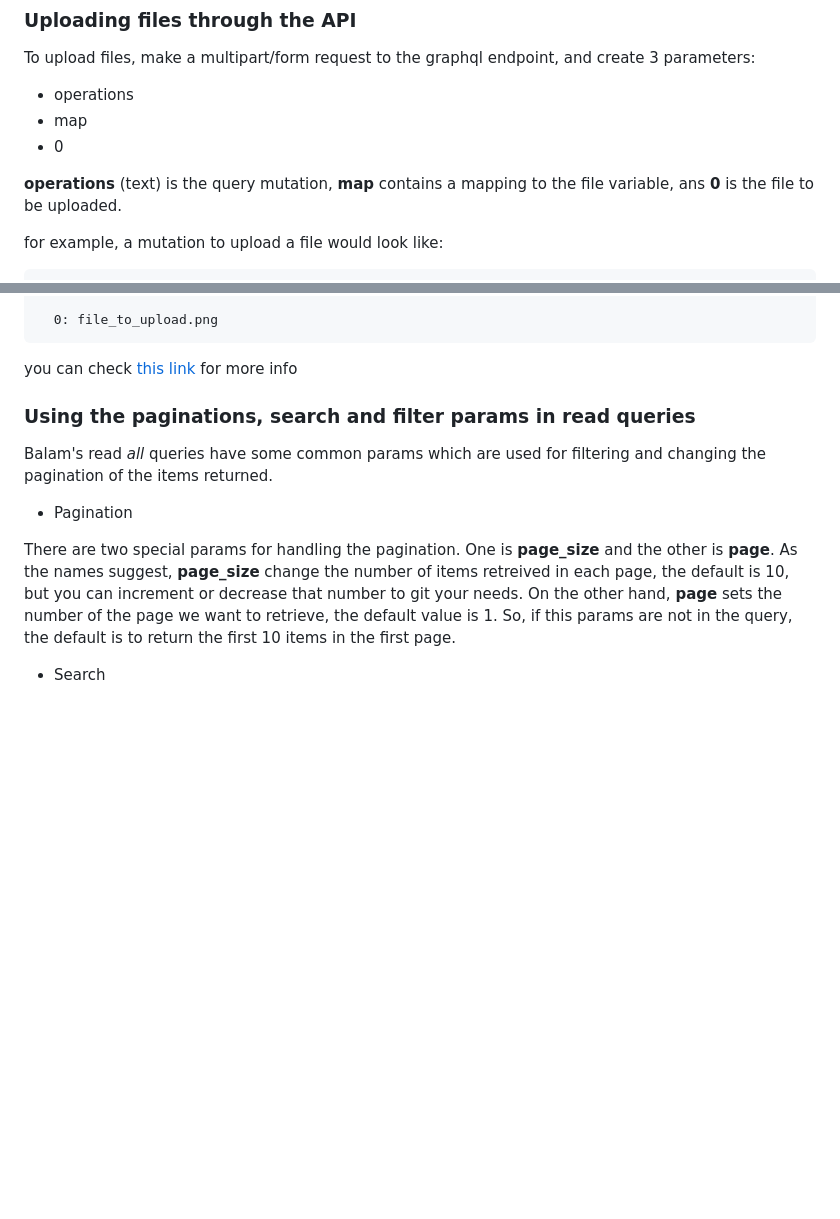
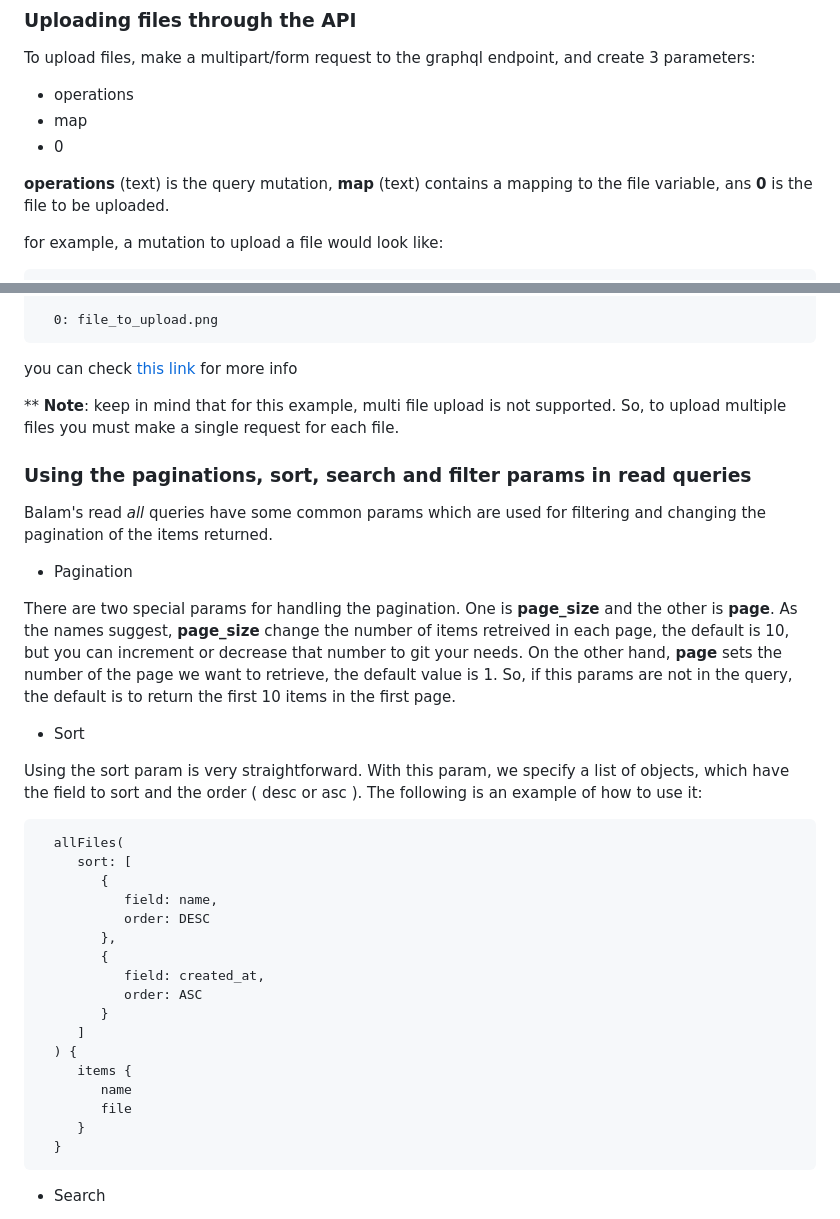
Before and after one commit to biometrioearth/file-upload-backend, a Markdown page: README.md, 2 parts joined by grey strips. Drawn GitHub-style; blank space fills up the shorter version.

Commit message:
added more documentation

```diff
--- a/README.md
+++ b/README.md
@@ -110,7 +110,7 @@ To upload files, make a multipart/form request to the graphql endpoint, and crea
    - map
    - 0
 
-**operations** (text) is the query mutation, **map** contains a mapping to the file variable, ans **0** is the file to be uploaded.
+**operations** (text) is the query mutation, **map** (text) contains a mapping to the file variable, ans **0** is the file to be uploaded.
 
 for example, a mutation to upload a file would look like:
 
@@ -129,14 +129,40 @@ for example, a mutation to upload a file would look like:
 
 you can check [this link](https://davidkg.medium.com/uploading-images-using-django-graphene-django-and-graphene-file-upload-9f2e9bfc949d) for more info
 
+** **Note**:  keep in mind that for this example, multi file upload is not supported. So, to upload multiple files you must make a single request for each file.
 
-### Using the paginations, search and filter params in read queries
+
+### Using the paginations, sort, search and filter params in read queries
 
 Balam's read  _all_ queries have some common params which are used for filtering and changing the pagination of the items returned.
 
    * Pagination
 
    There are two special params for handling the pagination. One is **page_size** and the other is **page**. As the names suggest, **page_size** change the number of items retreived in each page, the default is 10, but you can increment or decrease that number to git your needs. On the other hand, **page** sets the number of the page we want to retrieve, the default value is 1. So, if this params are not in the query, the default is to return the first 10 items in the first page.
+
+   * Sort
+
+   Using the sort param is very straightforward. With this param, we specify a list of objects, which have the field to sort and the order ( desc or asc ). The following is an example of how to use it:
+
+
+      allFiles(
+         sort: [
+            {
+               field: name,
+               order: DESC
+            },
+            {
+               field: created_at,
+               order: ASC
+            }
+         ]
+      ) {
+         items {
+            name
+            file
+         }
+      }
+
 
    * Search
 
```
